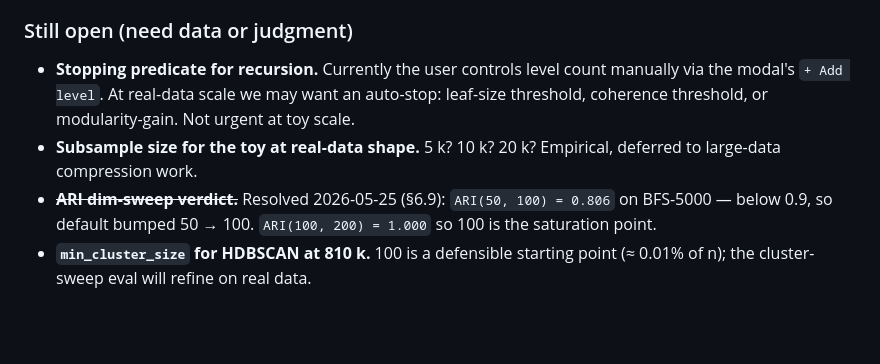
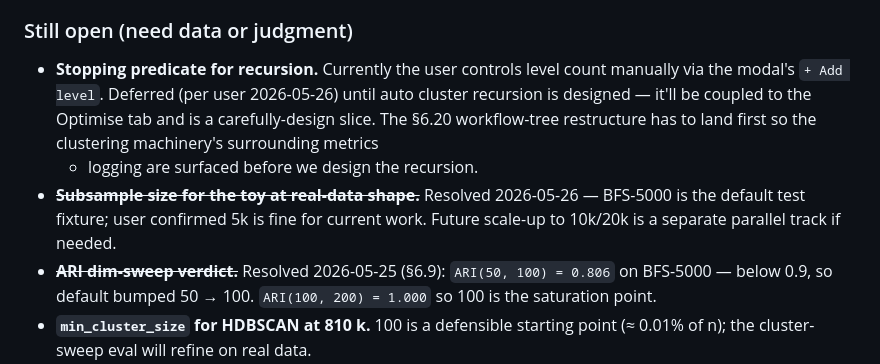
Before and after one commit to msinclair-sudo/network_toy, a Markdown page: doc/plan.md, the part around one of its changes. Drawn GitHub-style; blank space fills up the shorter version.

```diff
--- a/doc/plan.md
+++ b/doc/plan.md
@@ -2583,10 +2638,15 @@ exploration. Out of scope for the immediate plan.
 
 - **Stopping predicate for recursion.** Currently the user
   controls level count manually via the modal's `+ Add level`.
-  At real-data scale we may want an auto-stop: leaf-size threshold,
-  coherence threshold, or modularity-gain. Not urgent at toy scale.
-- **Subsample size for the toy at real-data shape.** 5 k? 10 k?
-  20 k? Empirical, deferred to large-data compression work.
+  Deferred (per user 2026-05-26) until auto cluster recursion is
+  designed — it'll be coupled to the Optimise tab and is a
+  carefully-design slice. The §6.20 workflow-tree restructure has
+  to land first so the clustering machinery's surrounding metrics
+  + logging are surfaced before we design the recursion.
+- ~~**Subsample size for the toy at real-data shape.**~~ Resolved
+  2026-05-26 — BFS-5000 is the default test fixture; user confirmed
+  5k is fine for current work. Future scale-up to 10k/20k is a
+  separate parallel track if needed.
 - ~~**ARI dim-sweep verdict.**~~ Resolved 2026-05-25 (§6.9):
   `ARI(50, 100) = 0.806` on BFS-5000 — below 0.9, so default
   bumped 50 → 100. `ARI(100, 200) = 1.000` so 100 is the
```
Also changed, not shown: other parts of doc/plan.md (+55 -0 lines), doc/workflow-tree-redesign.md (+53 -27 lines).
